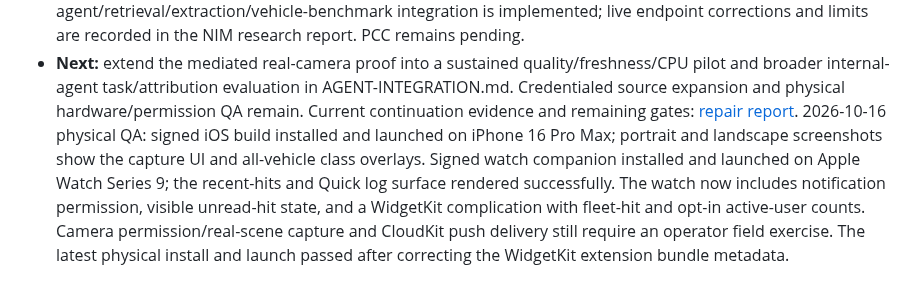
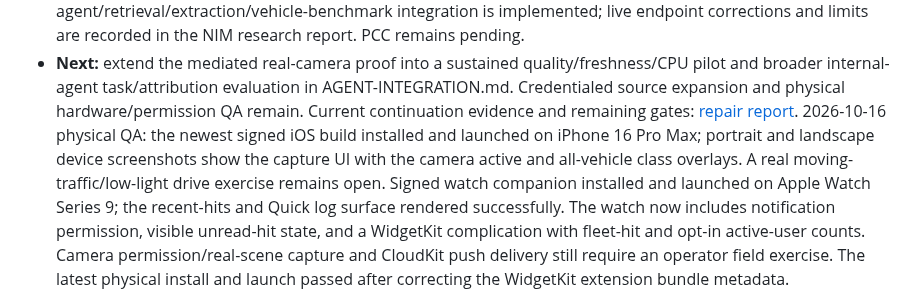
Before and after one commit to noktirnal42/PlateWatch, a Markdown page: docs/PROJECTS.md, the part around the change. Drawn GitHub-style.

Commit message:
Record latest physical iPhone orientation QA

```diff
--- a/docs/PROJECTS.md
+++ b/docs/PROJECTS.md
@@ -104,8 +104,9 @@ tests must stay green before its status advances.
   a sustained quality/freshness/CPU pilot and broader internal-agent task/attribution evaluation
   in AGENT-INTEGRATION.md. Credentialed source expansion and physical hardware/permission QA remain.
   Current continuation evidence and remaining gates: [repair report](HUB-REPAIR-2026-10-15.md).
-  2026-10-16 physical QA: signed iOS build installed and launched on iPhone 16 Pro Max;
-  portrait and landscape screenshots show the capture UI and all-vehicle class overlays.
+  2026-10-16 physical QA: the newest signed iOS build installed and launched on iPhone 16 Pro Max;
+  portrait and landscape device screenshots show the capture UI with the camera active and all-vehicle
+  class overlays. A real moving-traffic/low-light drive exercise remains open.
   Signed watch companion installed and launched on Apple Watch Series 9; the recent-hits
   and Quick log surface rendered successfully. The watch now includes notification
   permission, visible unread-hit state, and a WidgetKit complication with fleet-hit and
```
